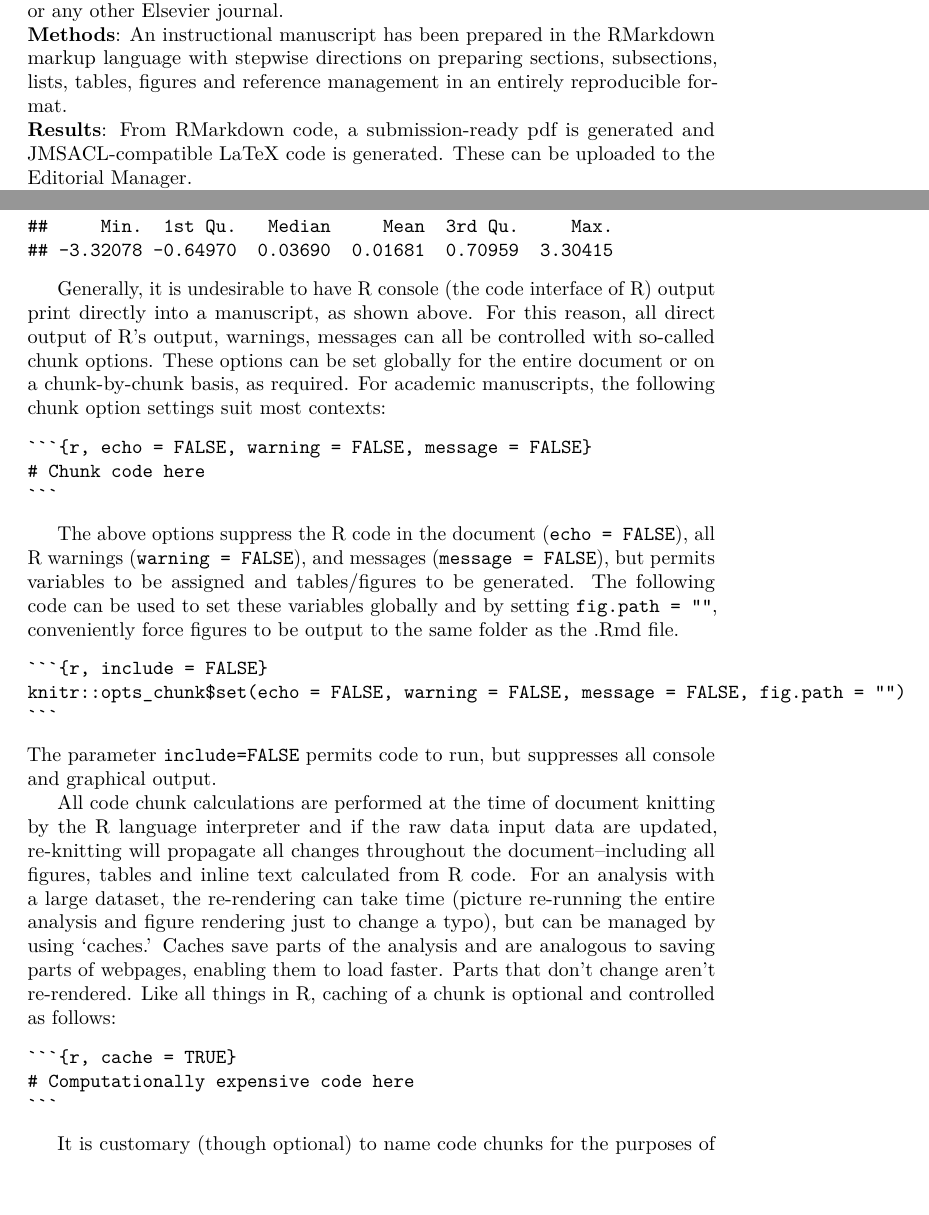
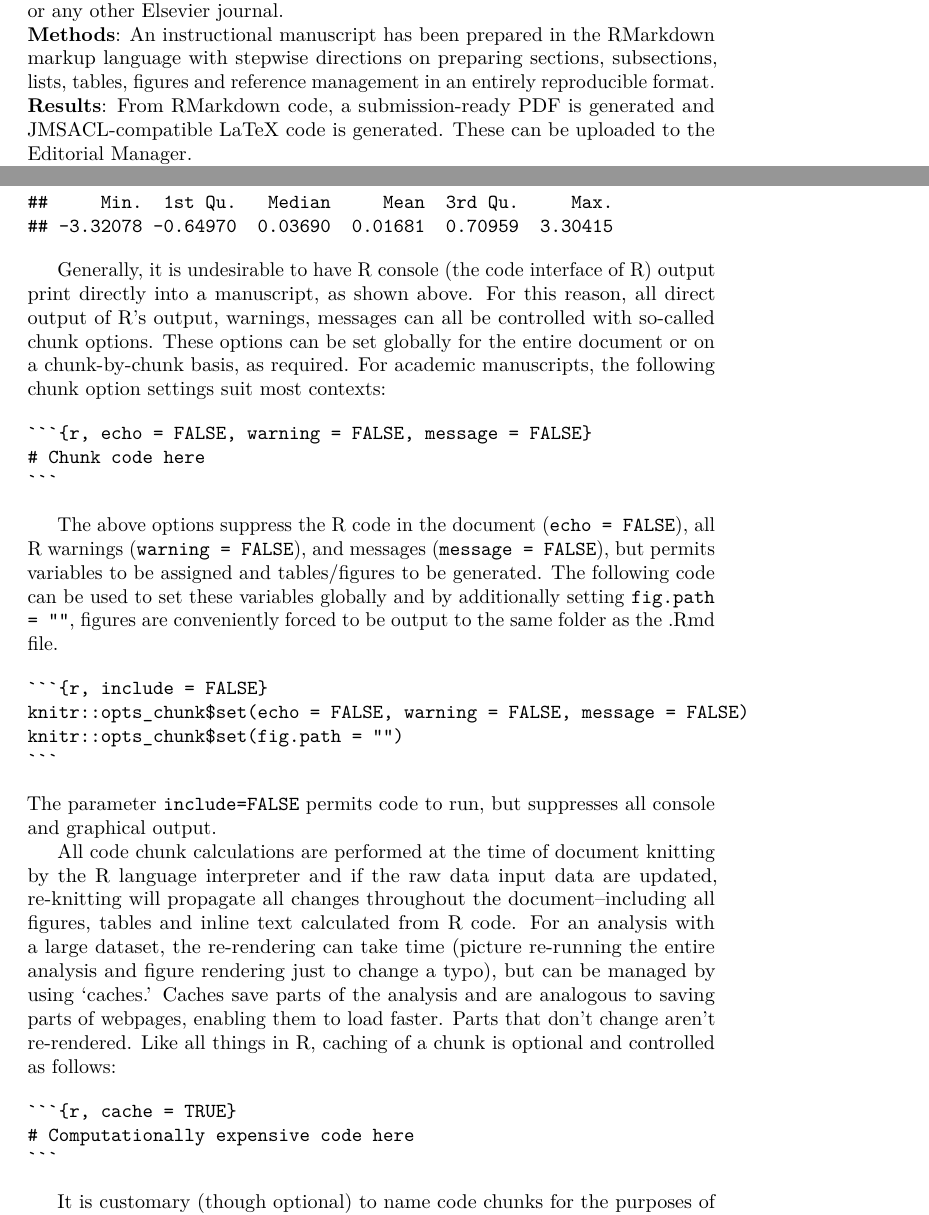
Before and after one commit to drdanholmes/jmsacl_reproducible_research, an R Markdown document (JMSACL_Reproducible.Rmd): two parts of pages 1 and 6 of 17, joined at a grey line, cut so that both start at the same text, the shorter picture padded with empty space. The pictures show the output file JMSACL_Reproducible.pdf that the author committed with the source.

Commit message:
Minor edits.

````diff
--- a/JMSACL_Reproducible.Rmd
+++ b/JMSACL_Reproducible.Rmd
@@ -33,7 +33,7 @@ abstract: |
   **Introduction**: With the rising complexity of modern multimarker analytical techniques and notable scientific publication retractions required for erroneous statistical analysis, there is increasing awareness of the importance of research transparency and reproducibility. The development of mature open-source tools for literate programming in multiple langauge paradigms has made fully-reproducible authorship possible. \newline
   **Objectives**: We describe the procedure for manuscript preparation using RMarkdown and and the R stastical programming language with application to JMSACL or any other Elsevier journal. \newline
   **Methods**: An instructional manuscript has been prepared in the RMarkdown markup language with stepwise directions on preparing sections, subsections, lists, tables, figures and reference management in an entirely reproducible format.\newline
-  **Results**: From RMarkdown code, a submission-ready pdf is generated and JMSACL-compatible LaTeX code is generated. These can be uploaded to the Editorial Manager.\newline
+  **Results**: From RMarkdown code, a submission-ready PDF is generated and JMSACL-compatible LaTeX code is generated. These can be uploaded to the Editorial Manager.\newline
   **Conclusion**: A completely reproducible manuscript preparation pipeline using the R and RMarkdown is described.\newline
 
 journal: "Journal of Mass Spectrometry and Advances in the Clinical Lab"
@@ -153,10 +153,11 @@ Generally, it is undesirable to have R console (the code interface of R) output
     # Chunk code here
     ```
 
-The above options suppress the R code in the document (`echo = FALSE`), all R warnings (`warning = FALSE`), and messages (`message = FALSE`), but permits variables to be assigned and tables/figures to be generated. The following code can be used to set these variables globally and by setting `fig.path = ""`, conveniently force figures to be output to the same folder as the .Rmd file.
+The above options suppress the R code in the document (`echo = FALSE`), all R warnings (`warning = FALSE`), and messages (`message = FALSE`), but permits variables to be assigned and tables/figures to be generated. The following code can be used to set these variables globally and by additionally setting `fig.path = ""`, figures are conveniently forced to be output to the same folder as the .Rmd file.
 
     ```{r, include = FALSE}`r ''`
-    knitr::opts_chunk$set(echo = FALSE, warning = FALSE, message = FALSE, fig.path = "")
+    knitr::opts_chunk$set(echo = FALSE, warning = FALSE, message = FALSE)
+    knitr::opts_chunk$set(fig.path = "")
     ```
 
 \noindent The parameter `include=FALSE` permits code to run, but suppresses all console and graphical output.
````
Also changed, not shown: JMSACL_Reproducible.pdf, fig4-1.pdf, JMSACL_Reproducible.Rmd (4 more changed lines), 2 other files.
